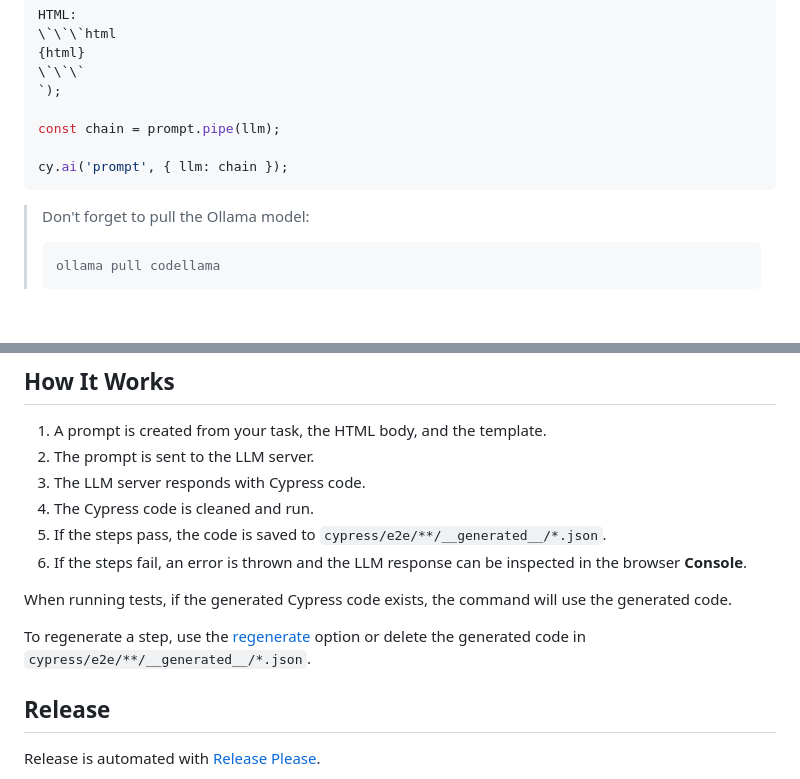
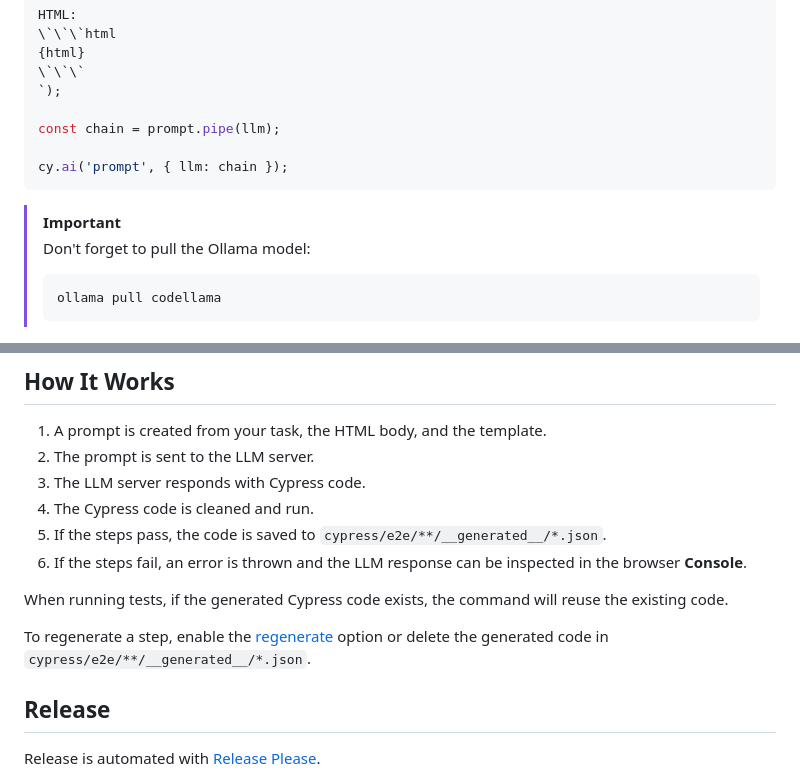
Before and after one commit to ai-action/cy-ai, a Markdown page: README.md, 2 parts joined by grey strips. Drawn GitHub-style.

Commit message:
docs(readme): tidy markdown

````diff
--- a/README.md
+++ b/README.md
@@ -134,6 +134,7 @@ const chain = prompt.pipe(llm);
 cy.ai('prompt', { llm: chain });
 ```
 
+> [!IMPORTANT]
 > Don't forget to pull the Ollama model:
 >
 > ```sh
@@ -191,9 +192,9 @@ cy.ai('prompt', { timeout: 1000 * 60 * 5 });
 5. If the steps pass, the code is saved to `cypress/e2e/**/__generated__/*.json`.
 6. If the steps fail, an error is thrown and the LLM response can be inspected in the browser **Console**.
 
-When running tests, if the generated Cypress code exists, the command will use the generated code.
+When running tests, if the generated Cypress code exists, the command will reuse the existing code.
 
-To regenerate a step, use the [regenerate](#regenerate) option or delete the generated code in `cypress/e2e/**/__generated__/*.json`.
+To regenerate a step, enable the [regenerate](#regenerate) option or delete the generated code in `cypress/e2e/**/__generated__/*.json`.
 
 ## Release
 
````
